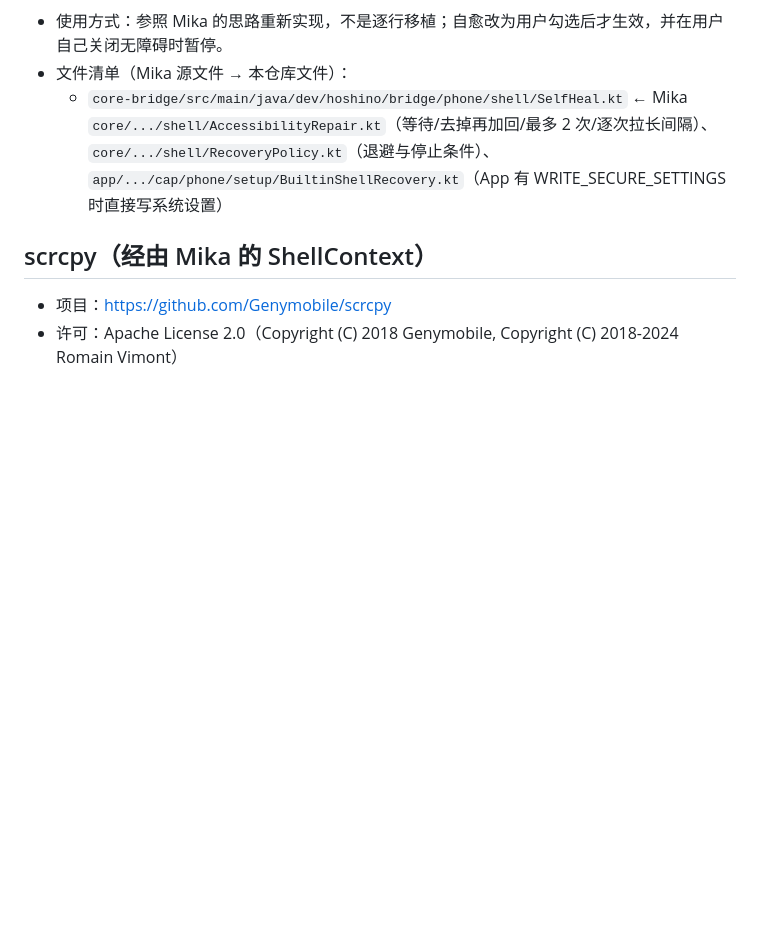
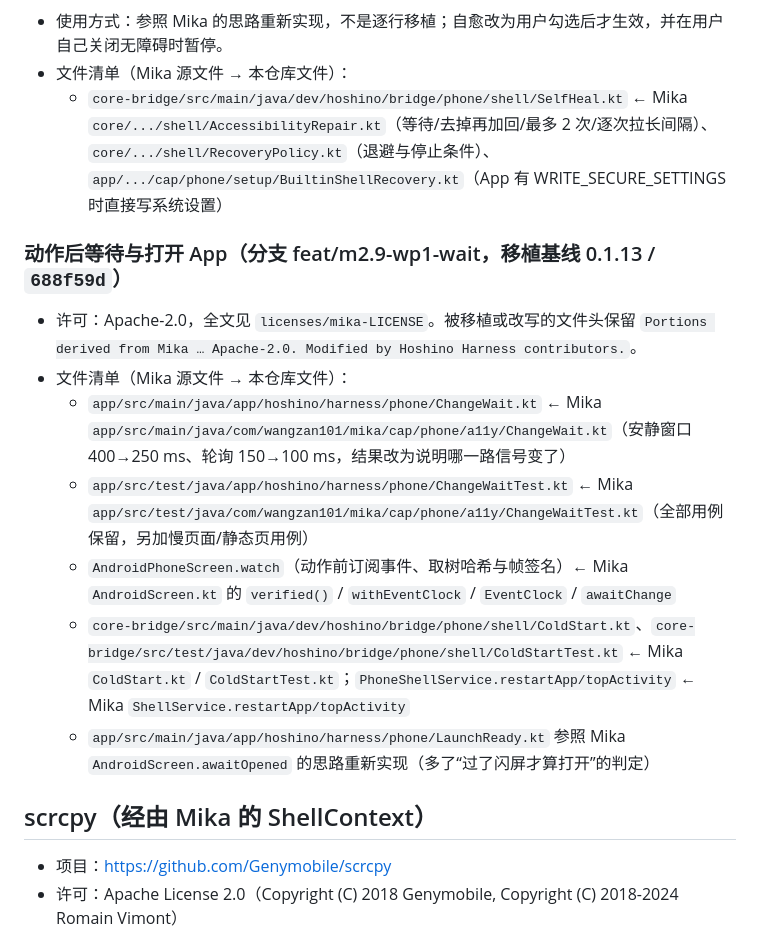
Before and after one commit to senseixiaomisensei-sudo/hoshino-harness-android, a Markdown page: THIRD_PARTY_NOTICES.md, the part around the change. GitHub-like rendering; blank space fills up the shorter version.

Commit message:
docs(phone): WP-1 wait and launch notes, Mika notice entries

```diff
--- a/THIRD_PARTY_NOTICES.md
+++ b/THIRD_PARTY_NOTICES.md
@@ -109,6 +109,15 @@ Copyright 2026 wangzan101
 - 文件清单（Mika 源文件 → 本仓库文件）：
   - `core-bridge/src/main/java/dev/hoshino/bridge/phone/shell/SelfHeal.kt` ← Mika `core/.../shell/AccessibilityRepair.kt`（等待/去掉再加回/最多 2 次/逐次拉长间隔）、`core/.../shell/RecoveryPolicy.kt`（退避与停止条件）、`app/.../cap/phone/setup/BuiltinShellRecovery.kt`（App 有 WRITE_SECURE_SETTINGS 时直接写系统设置）
 
+### 动作后等待与打开 App（分支 feat/m2.9-wp1-wait，移植基线 0.1.13 / `688f59d`）
+- 许可：Apache-2.0，全文见 `licenses/mika-LICENSE`。被移植或改写的文件头保留 `Portions derived from Mika … Apache-2.0. Modified by Hoshino Harness contributors.`。
+- 文件清单（Mika 源文件 → 本仓库文件）：
+  - `app/src/main/java/app/hoshino/harness/phone/ChangeWait.kt` ← Mika `app/src/main/java/com/wangzan101/mika/cap/phone/a11y/ChangeWait.kt`（安静窗口 400→250 ms、轮询 150→100 ms，结果改为说明哪一路信号变了）
+  - `app/src/test/java/app/hoshino/harness/phone/ChangeWaitTest.kt` ← Mika `app/src/test/java/com/wangzan101/mika/cap/phone/a11y/ChangeWaitTest.kt`（全部用例保留，另加慢页面/静态页用例）
+  - `AndroidPhoneScreen.watch`（动作前订阅事件、取树哈希与帧签名）← Mika `AndroidScreen.kt` 的 `verified()` / `withEventClock` / `EventClock` / `awaitChange`
+  - `core-bridge/src/main/java/dev/hoshino/bridge/phone/shell/ColdStart.kt`、`core-bridge/src/test/java/dev/hoshino/bridge/phone/shell/ColdStartTest.kt` ← Mika `ColdStart.kt` / `ColdStartTest.kt`；`PhoneShellService.restartApp/topActivity` ← Mika `ShellService.restartApp/topActivity`
+  - `app/src/main/java/app/hoshino/harness/phone/LaunchReady.kt` 参照 Mika `AndroidScreen.awaitOpened` 的思路重新实现（多了“过了闪屏才算打开”的判定）
+
 ## scrcpy（经由 Mika 的 ShellContext）
 
 - 项目：https://github.com/Genymobile/scrcpy
```
Also changed, not shown: docs/m2.9-wp1-wait.md (added, +47 -0 lines).
